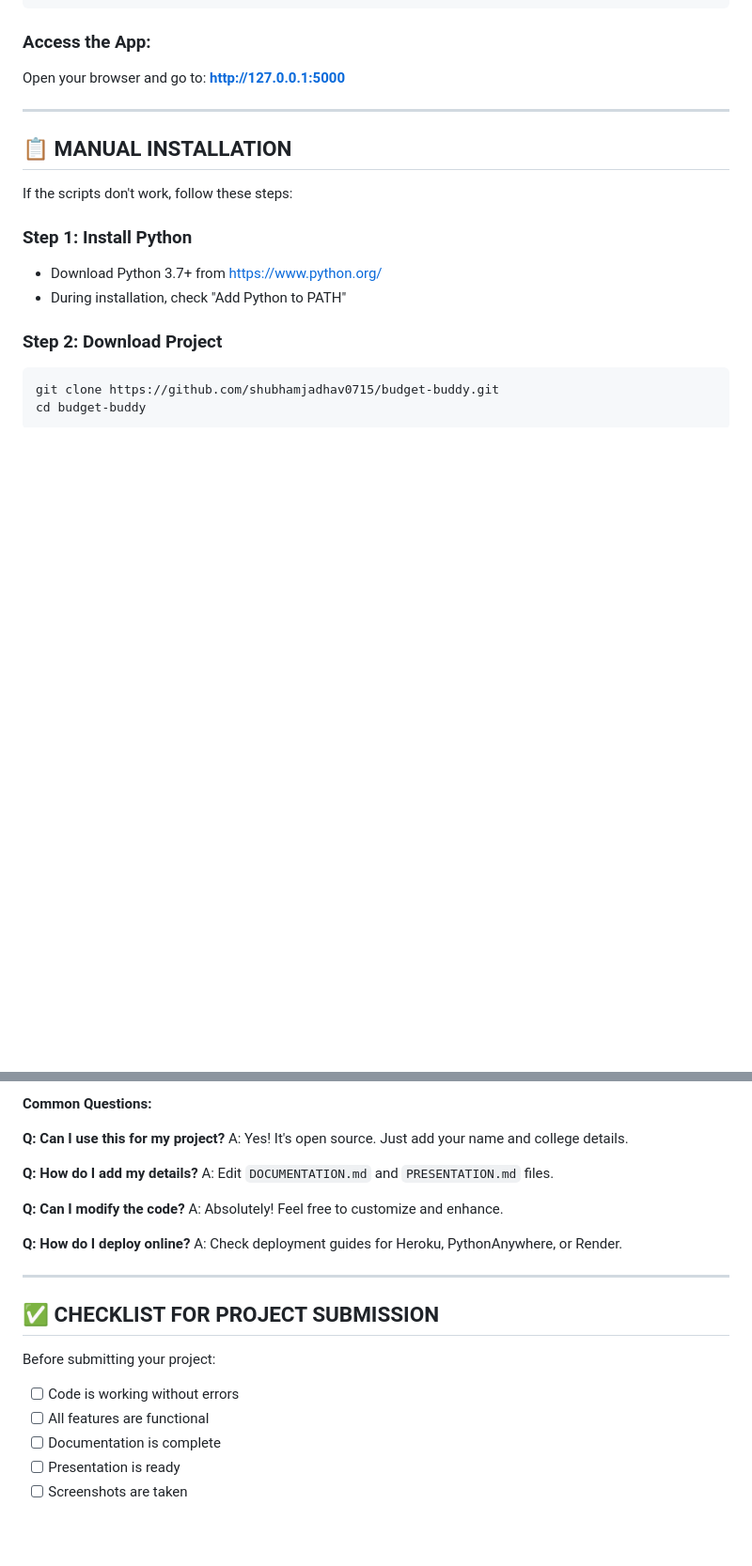
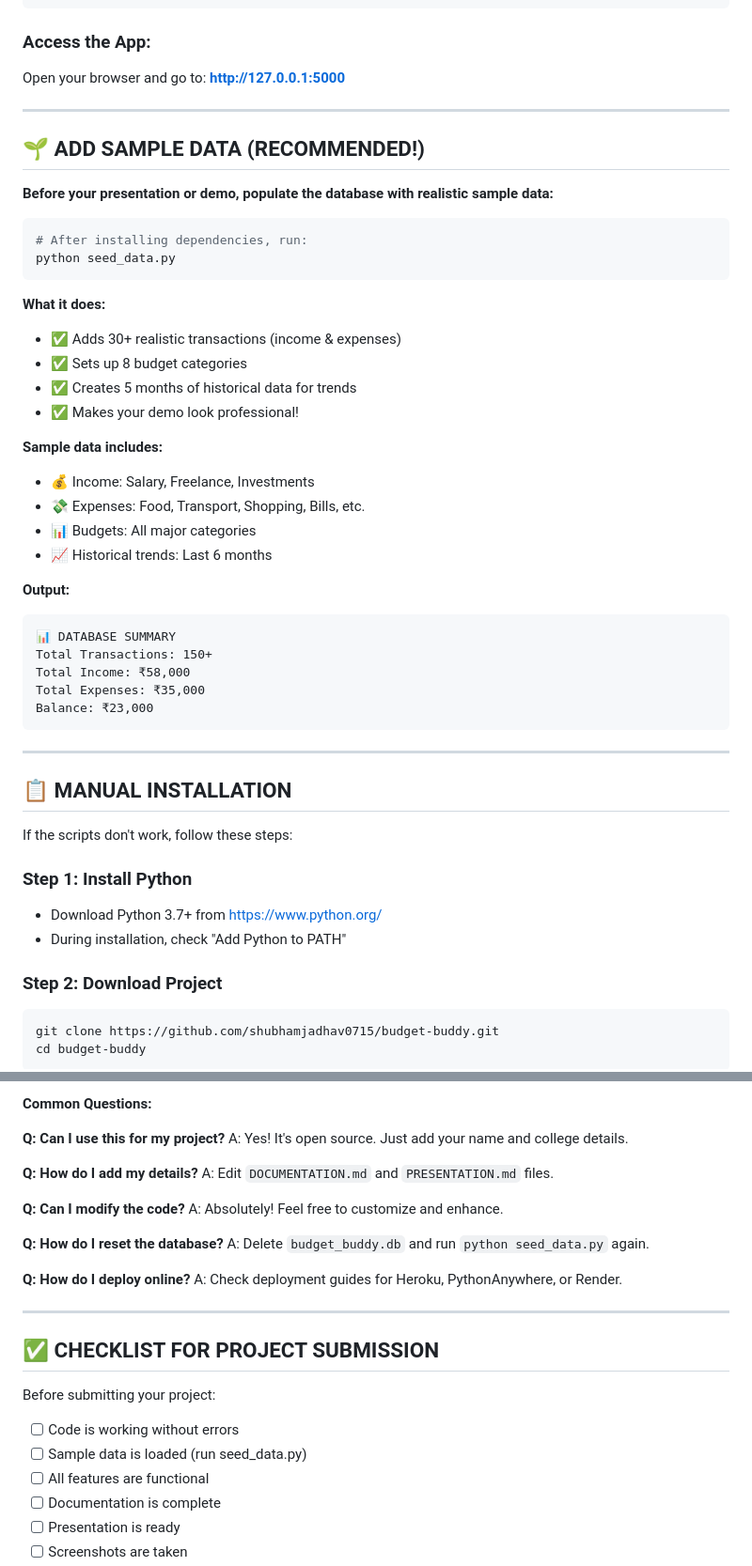
Before and after one commit to shubhamjadhav0715/budget-buddy, a Markdown page: QUICKSTART.md, 2 parts joined by grey strips. Shown at 94% size. Drawn GitHub-style; blank space fills up the shorter version.

````diff
--- a/QUICKSTART.md
+++ b/QUICKSTART.md
@@ -32,6 +32,38 @@ Open your browser and go to: **http://127.0.0.1:5000**
 
 ---
 
+## 🌱 ADD SAMPLE DATA (RECOMMENDED!)
+
+**Before your presentation or demo, populate the database with realistic sample data:**
+
+```bash
+# After installing dependencies, run:
+python seed_data.py
+```
+
+**What it does:**
+- ✅ Adds 30+ realistic transactions (income & expenses)
+- ✅ Sets up 8 budget categories
+- ✅ Creates 5 months of historical data for trends
+- ✅ Makes your demo look professional!
+
+**Sample data includes:**
+- 💰 Income: Salary, Freelance, Investments
+- 💸 Expenses: Food, Transport, Shopping, Bills, etc.
+- 📊 Budgets: All major categories
+- 📈 Historical trends: Last 6 months
+
+**Output:**
+```
+📊 DATABASE SUMMARY
+Total Transactions: 150+
+Total Income: ₹58,000
+Total Expenses: ₹35,000
+Balance: ₹23,000
+```
+
+---
+
 ## 📋 MANUAL INSTALLATION
 
 If the scripts don't work, follow these steps:
@@ -253,6 +317,9 @@ A: Edit `DOCUMENTATION.md` and `PRESENTATION.md` files.
 **Q: Can I modify the code?**
 A: Absolutely! Feel free to customize and enhance.
 
+**Q: How do I reset the database?**
+A: Delete `budget_buddy.db` and run `python seed_data.py` again.
+
 **Q: How do I deploy online?**
 A: Check deployment guides for Heroku, PythonAnywhere, or Render.
 
@@ -263,6 +330,7 @@ A: Check deployment guides for Heroku, PythonAnywhere, or Render.
 Before submitting your project:
 
 - [ ] Code is working without errors
+- [ ] Sample data is loaded (run seed_data.py)
 - [ ] All features are functional
 - [ ] Documentation is complete
 - [ ] Presentation is ready
````
Also changed, not shown: other parts of QUICKSTART.md (+68 -24 lines).
